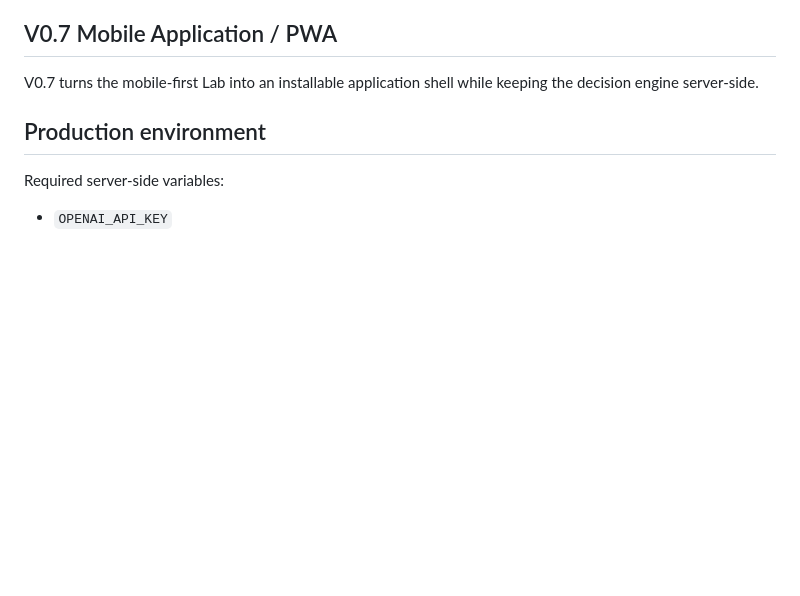
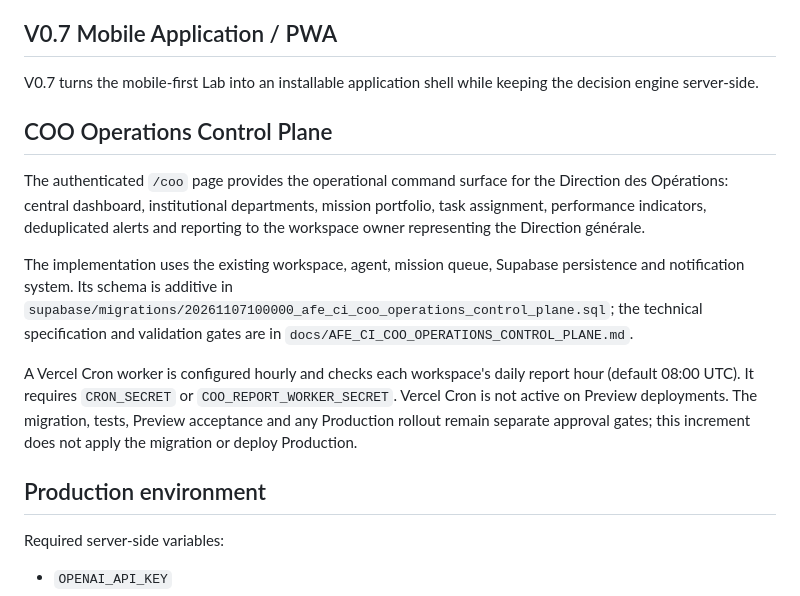
Before and after one commit to eddiecoulibaly1-dotcom/-afe-ci-independant, a Markdown page: debate-engine/README.md, the part around the change. GitHub-like rendering; blank space fills up the shorter version.

Commit message:
docs(coo): document operations dashboard in project readme

```diff
--- a/debate-engine/README.md
+++ b/debate-engine/README.md
@@ -89,6 +89,14 @@ V0.8 converts the mobile application shell into a personal application with Supa
 ## V0.7 Mobile Application / PWA
 
 V0.7 turns the mobile-first Lab into an installable application shell while keeping the decision engine server-side.
+
+## COO Operations Control Plane
+
+The authenticated `/coo` page provides the operational command surface for the Direction des Opérations: central dashboard, institutional departments, mission portfolio, task assignment, performance indicators, deduplicated alerts and reporting to the workspace owner representing the Direction générale.
+
+The implementation uses the existing workspace, agent, mission queue, Supabase persistence and notification system. Its schema is additive in `supabase/migrations/20261107100000_afe_ci_coo_operations_control_plane.sql`; the technical specification and validation gates are in `docs/AFE_CI_COO_OPERATIONS_CONTROL_PLANE.md`.
+
+A Vercel Cron worker is configured hourly and checks each workspace's daily report hour (default 08:00 UTC). It requires `CRON_SECRET` or `COO_REPORT_WORKER_SECRET`. Vercel Cron is not active on Preview deployments. The migration, tests, Preview acceptance and any Production rollout remain separate approval gates; this increment does not apply the migration or deploy Production.
 
 ## Production environment
 
```
